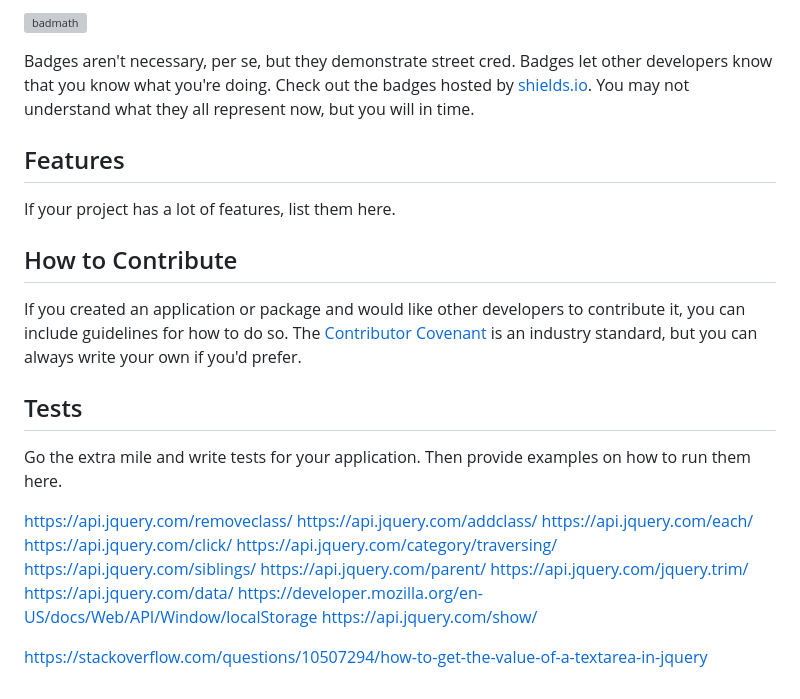
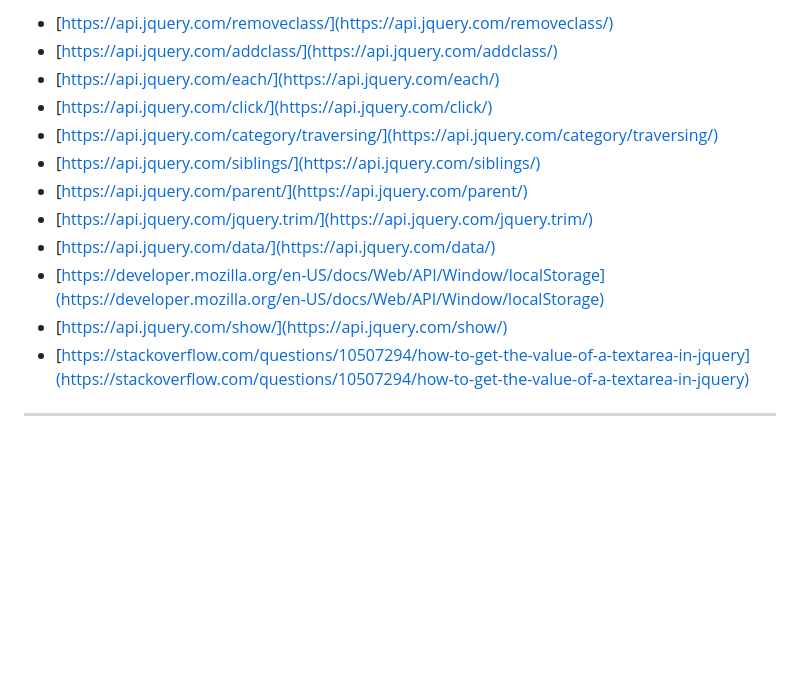
Before and after one commit to RosemaryJF/work-day-scheduler, a Markdown page: README.md, the part around the change printed below. Drawn GitHub-style; blank space fills up the shorter version; grey boxes are pictures that could not be loaded.

```diff
--- a/README.md
+++ b/README.md
@@ -54,30 +55,15 @@ The last section of a high-quality README file is the license. This lets other d
 
-![badmath](https://img.shields.io/github/languages/top/lernantino/badmath)
+* [https://api.jquery.com/removeclass/](https://api.jquery.com/removeclass/)
+* [https://api.jquery.com/addclass/](https://api.jquery.com/addclass/)
+* [https://api.jquery.com/each/](https://api.jquery.com/each/)
+* [https://api.jquery.com/click/](https://api.jquery.com/click/)
+* [https://api.jquery.com/category/traversing/](https://api.jquery.com/category/traversing/)
+* [https://api.jquery.com/siblings/](https://api.jquery.com/siblings/)
+* [https://api.jquery.com/parent/](https://api.jquery.com/parent/)
+* [https://api.jquery.com/jquery.trim/](https://api.jquery.com/jquery.trim/)
+* [https://api.jquery.com/data/](https://api.jquery.com/data/)
+* [https://developer.mozilla.org/en-US/docs/Web/API/Window/localStorage](https://developer.mozilla.org/en-US/docs/Web/API/Window/localStorage)
+* [https://api.jquery.com/show/](https://api.jquery.com/show/)
+* [https://stackoverflow.com/questions/10507294/how-to-get-the-value-of-a-textarea-in-jquery](https://stackoverflow.com/questions/10507294/how-to-get-the-value-of-a-textarea-in-jquery)
 
-Badges aren't necessary, per se, but they demonstrate street cred. Badges let other developers know that you know what you're doing. Check out the badges hosted by [shields.io](https://shields.io/). You may not understand what they all represent now, but you will in time.
-
-## Features
-
-If your project has a lot of features, list them here.
-
-## How to Contribute
-
-If you created an application or package and would like other developers to contribute it, you can include guidelines for how to do so. The [Contributor Covenant](https://www.contributor-covenant.org/) is an industry standard, but you can always write your own if you'd prefer.
-
-## Tests
-
-Go the extra mile and write tests for your application. Then provide examples on how to run them here.
-
-https://api.jquery.com/removeclass/
-https://api.jquery.com/addclass/
-https://api.jquery.com/each/
-https://api.jquery.com/click/
-https://api.jquery.com/category/traversing/
-https://api.jquery.com/siblings/
-https://api.jquery.com/parent/
-https://api.jquery.com/jquery.trim/
-https://api.jquery.com/data/
-https://developer.mozilla.org/en-US/docs/Web/API/Window/localStorage
-https://api.jquery.com/show/
-
-https://stackoverflow.com/questions/10507294/how-to-get-the-value-of-a-textarea-in-jquery
+---
```
Also changed, not shown: other parts of README.md (+23 -22 lines), assests/images/Jumbotron.jpg (added), assests/images/example-image.jpg (added).
